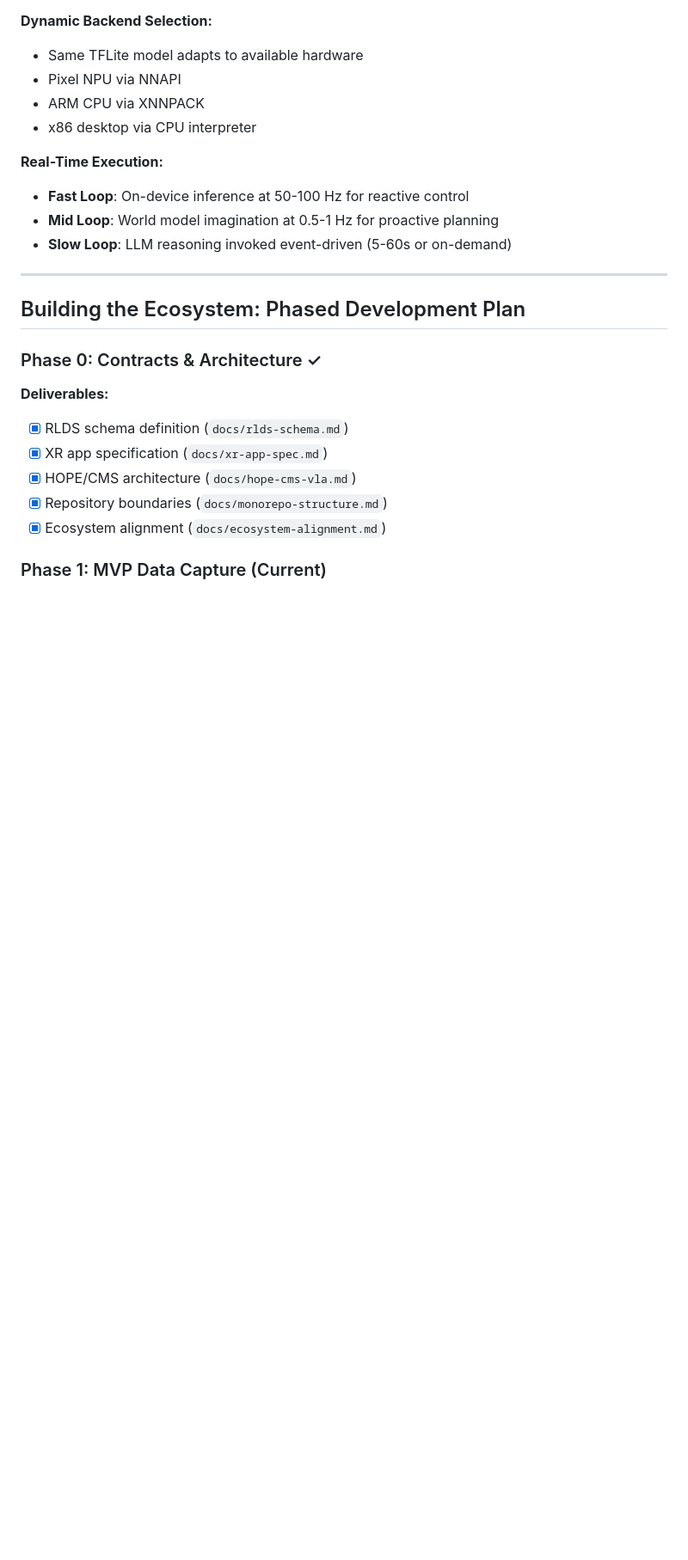
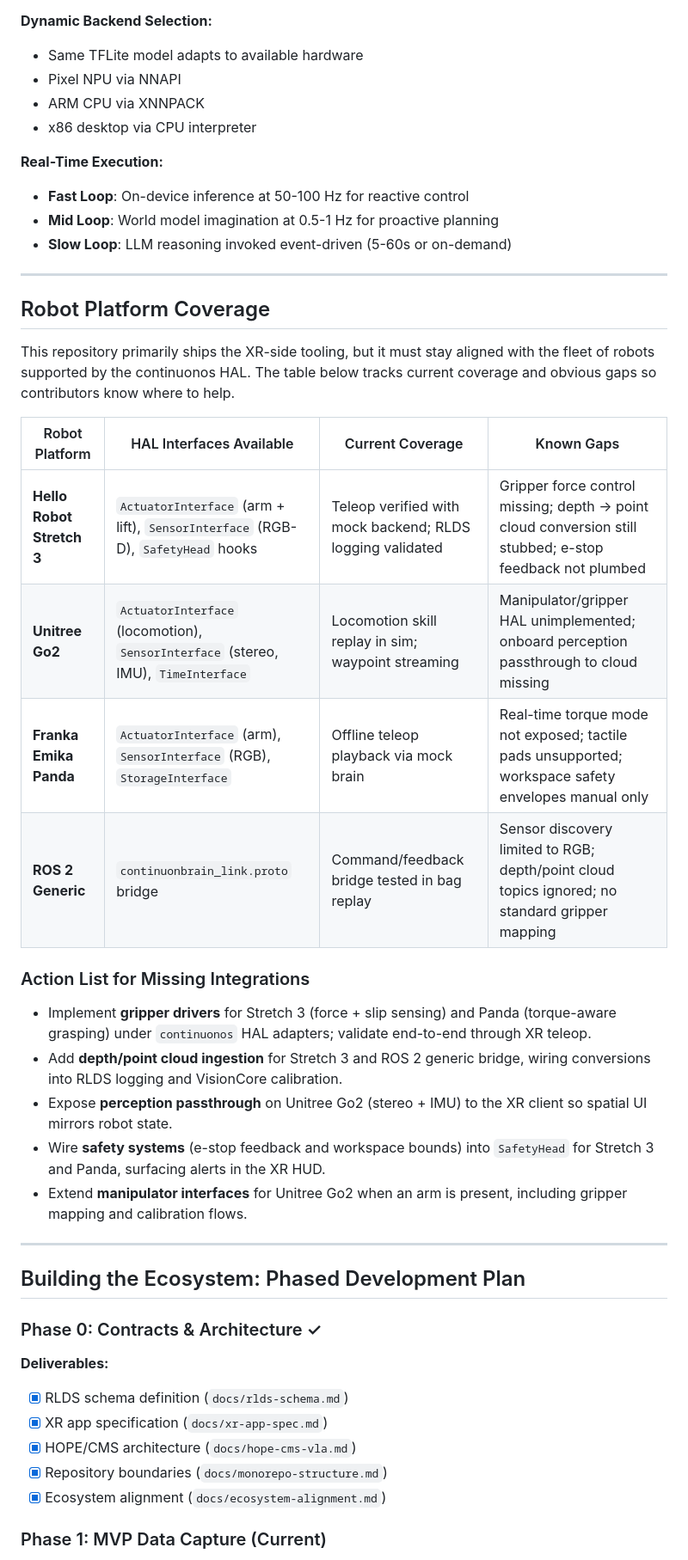
Before and after one commit to continuonai/continuon-clients, a Markdown page: README.md, the part around the change. Shown: that part at 86% size. GitHub-like rendering; blank space fills up the shorter version.

Commit message:
Add robot platform coverage documentation

```diff
--- a/README.md
+++ b/README.md
@@ -218,6 +218,26 @@ platform/linux_sbc/ # V4L2/GPIO for Raspberry Pi
 - **Fast Loop**: On-device inference at 50-100 Hz for reactive control
 - **Mid Loop**: World model imagination at 0.5-1 Hz for proactive planning
 - **Slow Loop**: LLM reasoning invoked event-driven (5-60s or on-demand)
+
+---
+
+## Robot Platform Coverage
+
+This repository primarily ships the XR-side tooling, but it must stay aligned with the fleet of robots supported by the continuonos HAL. The table below tracks current coverage and obvious gaps so contributors know where to help.
+
+| Robot Platform | HAL Interfaces Available | Current Coverage | Known Gaps |
+|----------------|--------------------------|------------------|------------|
+| **Hello Robot Stretch 3** | `ActuatorInterface` (arm + lift), `SensorInterface` (RGB-D), `SafetyHead` hooks | Teleop verified with mock backend; RLDS logging validated | Gripper force control missing; depth → point cloud conversion still stubbed; e-stop feedback not plumbed |
+| **Unitree Go2** | `ActuatorInterface` (locomotion), `SensorInterface` (stereo, IMU), `TimeInterface` | Locomotion skill replay in sim; waypoint streaming | Manipulator/gripper HAL unimplemented; onboard perception passthrough to cloud missing |
+| **Franka Emika Panda** | `ActuatorInterface` (arm), `SensorInterface` (RGB), `StorageInterface` | Offline teleop playback via mock brain | Real-time torque mode not exposed; tactile pads unsupported; workspace safety envelopes manual only |
+| **ROS 2 Generic** | `continuonbrain_link.proto` bridge | Command/feedback bridge tested in bag replay | Sensor discovery limited to RGB; depth/point cloud topics ignored; no standard gripper mapping |
+
+### Action List for Missing Integrations
+- Implement **gripper drivers** for Stretch 3 (force + slip sensing) and Panda (torque-aware grasping) under `continuonos` HAL adapters; validate end-to-end through XR teleop.
+- Add **depth/point cloud ingestion** for Stretch 3 and ROS 2 generic bridge, wiring conversions into RLDS logging and VisionCore calibration.
+- Expose **perception passthrough** on Unitree Go2 (stereo + IMU) to the XR client so spatial UI mirrors robot state.
+- Wire **safety systems** (e-stop feedback and workspace bounds) into `SafetyHead` for Stretch 3 and Panda, surfacing alerts in the XR HUD.
+- Extend **manipulator interfaces** for Unitree Go2 when an arm is present, including gripper mapping and calibration flows.
 
 ---
 
```
